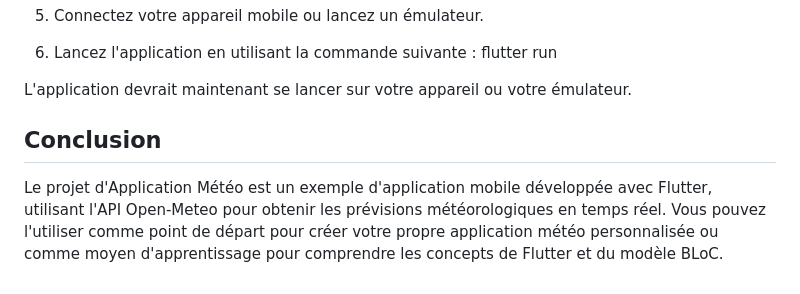
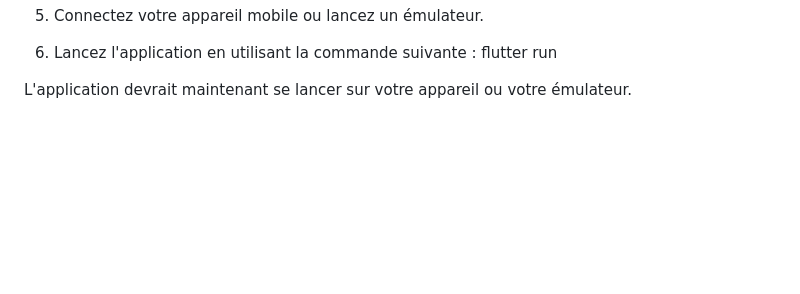
Before and after one commit to Alexiserenity/flutter_meteo, a Markdown page: README.md, the part around the change. Rendered like a GitHub page; blank space fills up the shorter version.

```diff
--- a/README.md
+++ b/README.md
@@ -50,6 +50,3 @@ Pour exécuter le projet localement, suivez les étapes suivantes :
 flutter run
 
 L'application devrait maintenant se lancer sur votre appareil ou votre émulateur.
-
-## Conclusion
-Le projet d'Application Météo est un exemple d'application mobile développée avec Flutter, utilisant l'API Open-Meteo pour obtenir les prévisions météorologiques en temps réel. Vous pouvez l'utiliser comme point de départ pour créer votre propre application météo personnalisée ou comme moyen d'apprentissage pour comprendre les concepts de Flutter et du modèle BLoC.
```
